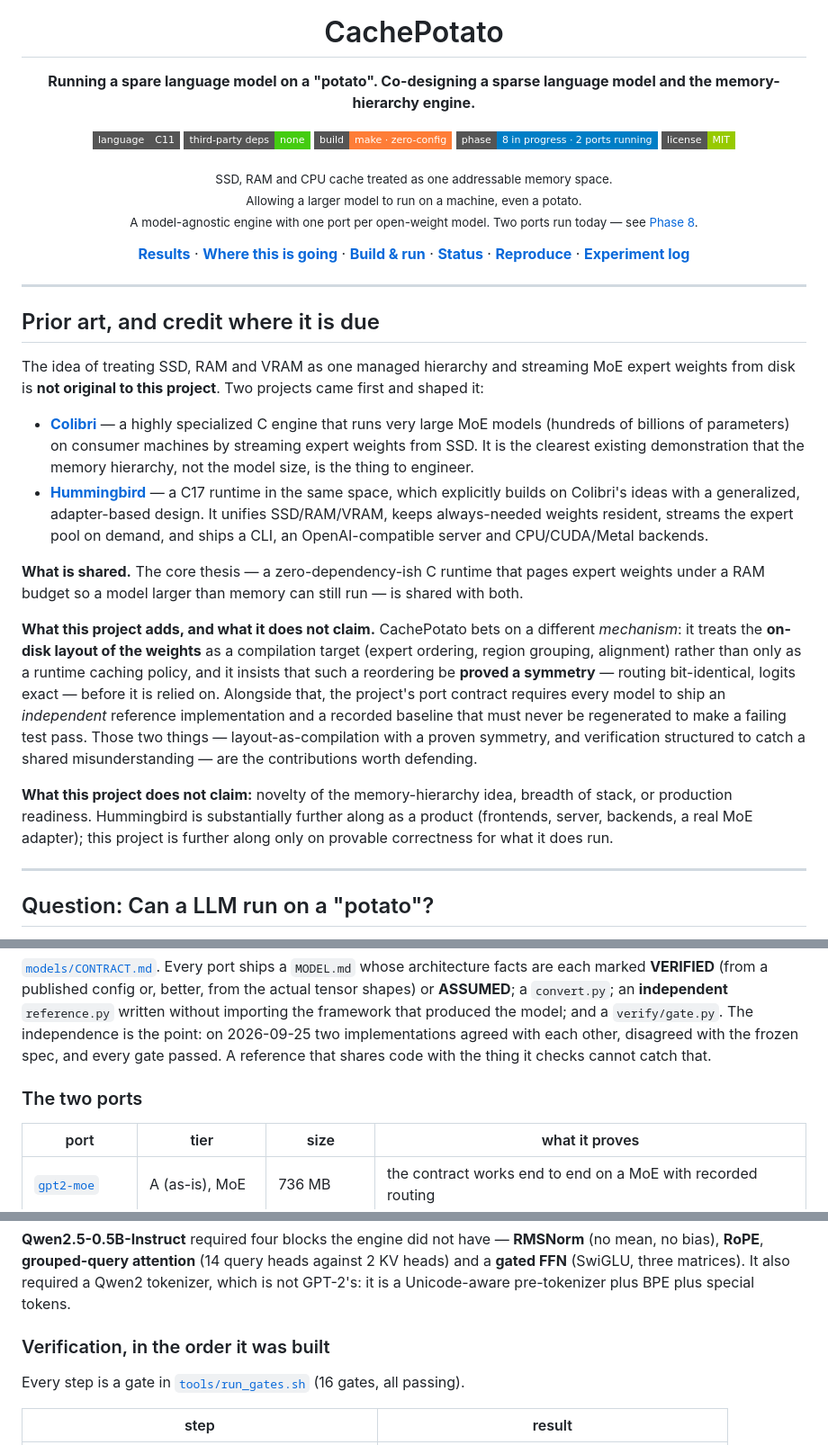
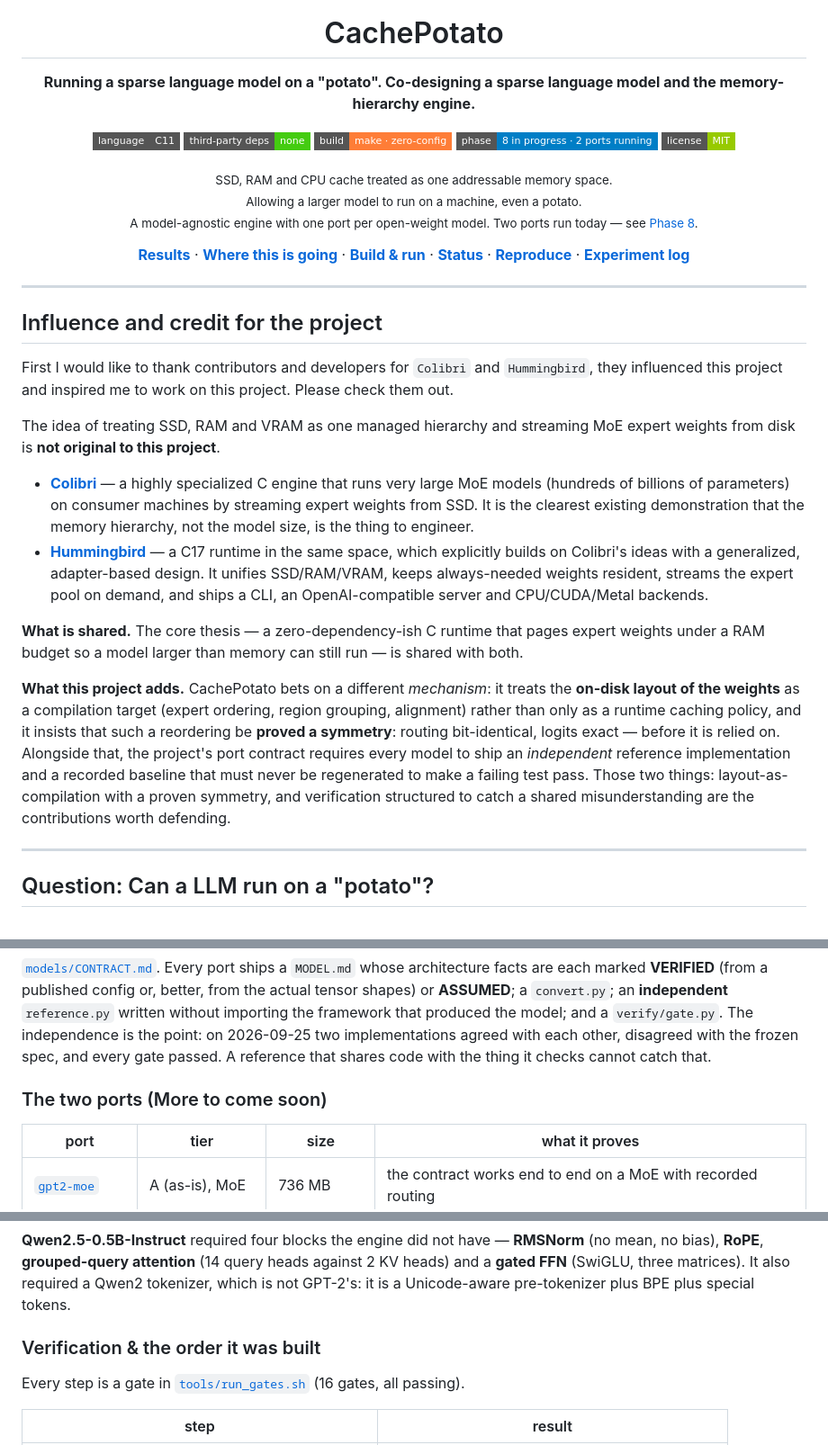
Before and after one commit to theryeguy92/CachePotato, a Markdown page: README.md, 3 parts joined by grey strips. Shown at 90% size. GitHub-like rendering; badges without logos.

```diff
--- a/README.md
+++ b/README.md
@@ -4,7 +4,7 @@
 
 # CachePotato
 
-**Running a spare language model on a "potato". Co-designing a sparse language model and the memory-hierarchy engine.**
+**Running a sparse language model on a "potato". Co-designing a sparse language model and the memory-hierarchy engine.**
 
 [![Language](https://img.shields.io/badge/language-C11-555555?style=flat-square&logo=c&logoColor=white)](#build--run)
 [![Dependencies](https://img.shields.io/badge/third--party%20deps-none-brightgreen?style=flat-square)](#build--run)
@@ -22,10 +22,13 @@
 
 ---
 
-## Prior art, and credit where it is due
+## Influence and credit for the project
+
+First I would like to thank contributors and developers for `Colibri` and `Hummingbird`, they influenced
+this project and inspired me to work on this project. Please check them out.
 
 The idea of treating SSD, RAM and VRAM as one managed hierarchy and streaming MoE expert
-weights from disk is **not original to this project**. Two projects came first and shaped it:
+weights from disk is **not original to this project**.
 
 - **[Colibri](https://github.com/JustVugg/colibri)** — a highly specialized C engine that runs
   very large MoE models (hundreds of billions of parameters) on consumer machines by streaming
@@ -39,20 +42,15 @@ weights from disk is **not original to this project**. Two projects came first a
 **What is shared.** The core thesis — a zero-dependency-ish C runtime that pages expert weights
 under a RAM budget so a model larger than memory can still run — is shared with both.
 
-**What this project adds, and what it does not claim.** CachePotato bets on a different
+**What this project adds.** CachePotato bets on a different
 *mechanism*: it treats the **on-disk layout of the weights** as a compilation target (expert
 ordering, region grouping, alignment) rather than only as a runtime caching policy, and it
-insists that such a reordering be **proved a symmetry** — routing bit-identical, logits exact —
+insists that such a reordering be **proved a symmetry**: routing bit-identical, logits exact —
 before it is relied on. Alongside that, the project's port contract requires every model to ship
 an *independent* reference implementation and a recorded baseline that must never be regenerated
-to make a failing test pass. Those two things — layout-as-compilation with a proven symmetry, and
-verification structured to catch a shared misunderstanding — are the contributions worth
+to make a failing test pass. Those two things: layout-as-compilation with a proven symmetry, and
+verification structured to catch a shared misunderstanding are the contributions worth
 defending.
-
-**What this project does not claim:** novelty of the memory-hierarchy idea, breadth of stack, or
-production readiness. Hummingbird is substantially further along as a product (frontends,
-server, backends, a real MoE adapter); this project is further along only on provable correctness
-for what it does run.
 
 ---
 
@@ -170,7 +168,7 @@ framework that produced the model; and a `verify/gate.py`. The independence is t
 2026-09-25 two implementations agreed with each other, disagreed with the frozen spec, and every
 gate passed. A reference that shares code with the thing it checks cannot catch that.
 
-### The two ports
+### The two ports (More to come soon)
 
 | port | tier | size | what it proves |
 |---|---|---|---|
@@ -186,7 +184,7 @@ bias), **RoPE**, **grouped-query attention** (14 query heads against 2 KV heads)
 FFN** (SwiGLU, three matrices). It also required a Qwen2 tokenizer, which is not GPT-2's: it is a
 Unicode-aware pre-tokenizer plus BPE plus special tokens.
 
-### Verification, in the order it was built
+### Verification & the order it was built
 
 Every step is a gate in [`tools/run_gates.sh`](tools/run_gates.sh) (16 gates, all passing).
 
```
Also changed, not shown: other parts of README.md (+1 -1 lines).
